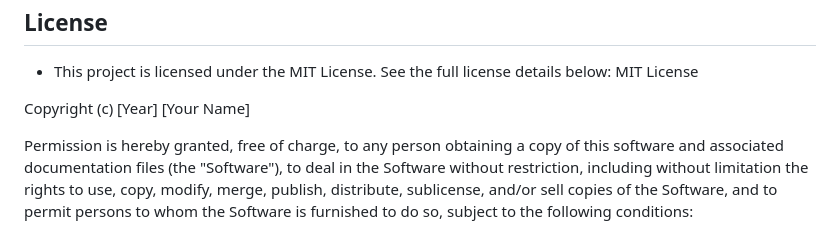
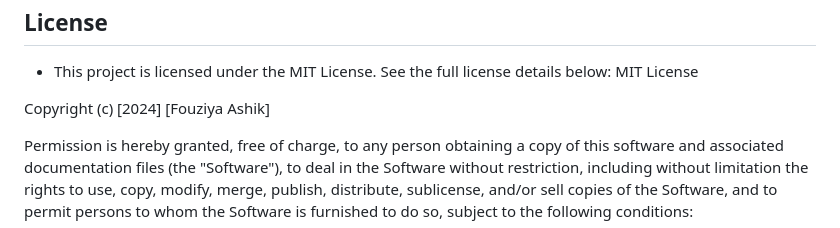
Before and after one commit to fouz0062/sprout, a Markdown page: README.md, the part around the change. Drawn GitHub-style.

```diff
--- a/README.md
+++ b/README.md
@@ -60,7 +60,7 @@ View Cart: Click the cart icon to view items, total amount, and remove products
 - This project is licensed under the MIT License. See the full license details below:
   MIT License
 
-Copyright (c) [Year] [Your Name]
+Copyright (c) [2024] [Fouziya Ashik]
 
 Permission is hereby granted, free of charge, to any person obtaining a copy of this software and associated documentation files (the "Software"), to deal in the Software without restriction, including without limitation the rights to use, copy, modify, merge, publish, distribute, sublicense, and/or sell copies of the Software, and to permit persons to whom the Software is furnished to do so, subject to the following conditions:
 
```
